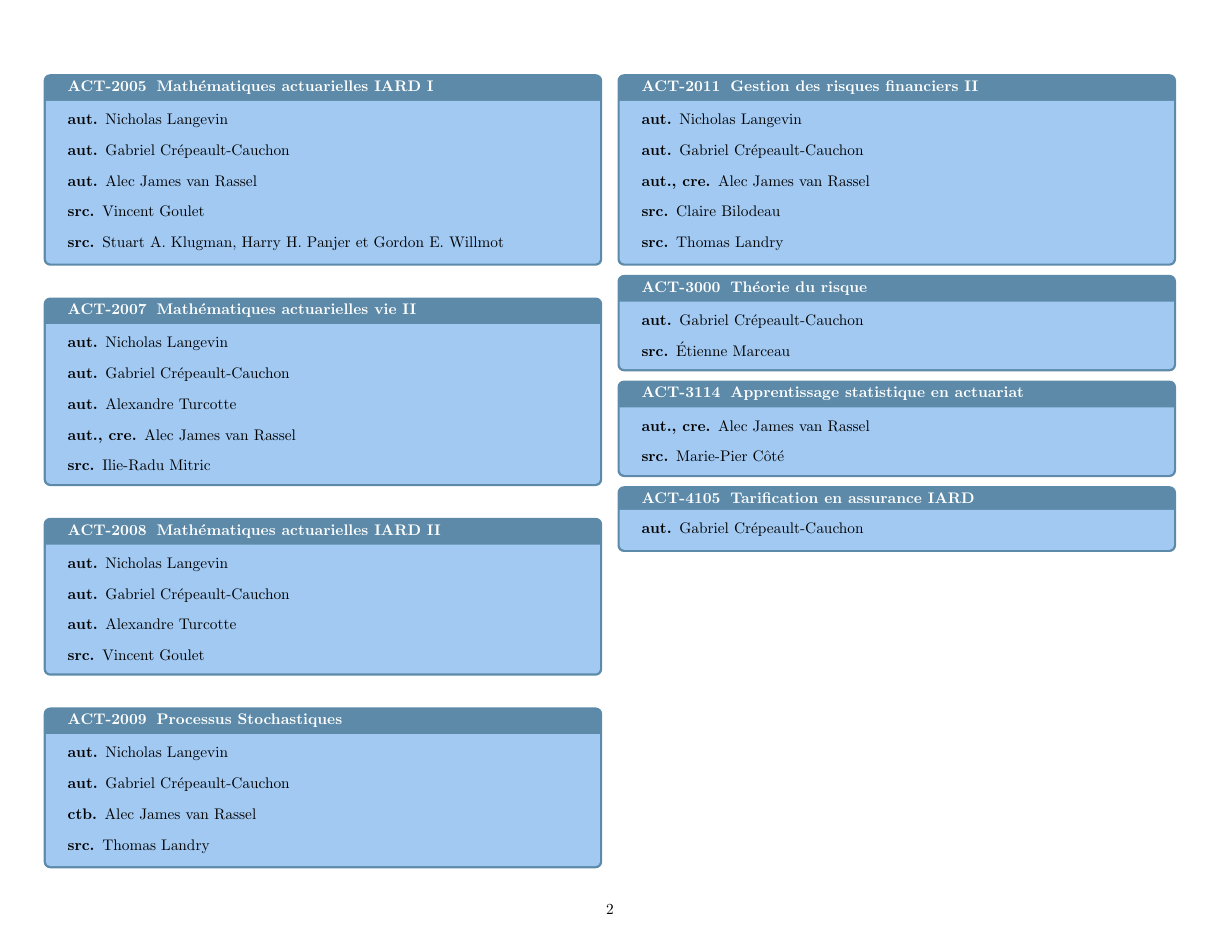
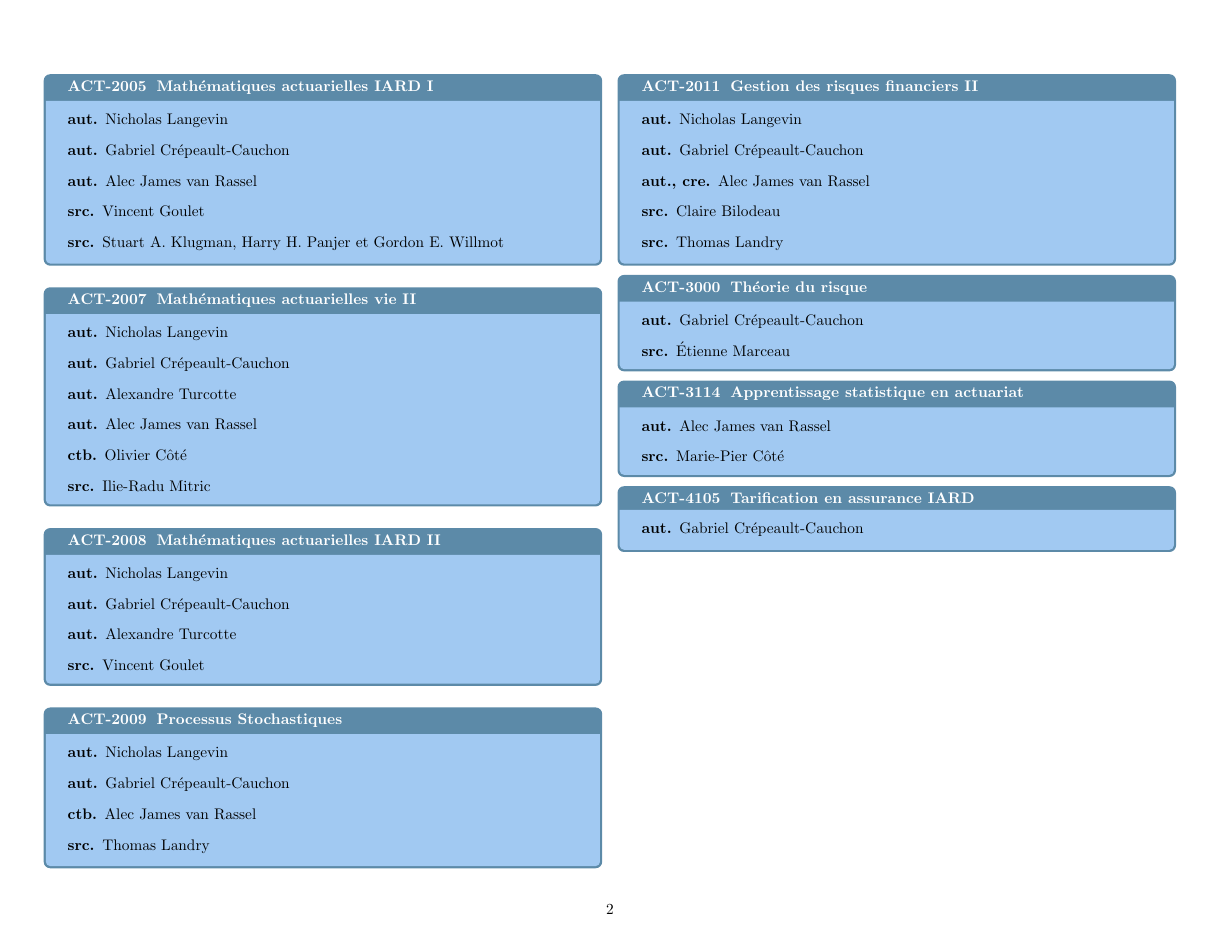
Before and after one commit to ressources-act/Guide_de_survie_en_actuariat, a LaTeX document (02_Cheatsheets/contributeurs/contributeurs-cheatshts.tex, which reads 02_Cheatsheets/contributeurs/contrib-ACT2007.tex, 02_Cheatsheets/contributeurs/contrib-ACT3114.tex): page 2 of 2. Compiled offline with pdfLaTeX.

Commit message:
ACT-2007, ACT-3114
+ Update contributeurs pour retirer "cre" de mon nom puisque je ne vais plus travailler sur les feuilles.
+ Ajout d'Olivier Côté comme contributeur pour la feuille de vie II

```diff
--- a/02_Cheatsheets/contributeurs/contrib-ACT2007.tex
+++ b/02_Cheatsheets/contributeurs/contrib-ACT2007.tex
@@ -3,7 +3,8 @@
 	\item[aut.] Nicholas Langevin
 	\item[aut.] Gabriel Crépeault-Cauchon
 	\item[aut.] Alexandre Turcotte
-	\item[aut., cre.] Alec James van Rassel
+	\item[aut.] Alec James van Rassel
+	\item[ctb.] Olivier Côté
 	\item[src.] Ilie-Radu Mitric
 \end{description}
 \end{contrib}
--- a/02_Cheatsheets/contributeurs/contrib-ACT3114.tex
+++ b/02_Cheatsheets/contributeurs/contrib-ACT3114.tex
@@ -1,6 +1,6 @@
 \begin{contrib}{ACT-3114\: Apprentissage statistique en actuariat}
 \begin{description}
-	\item[aut., cre.] Alec James van Rassel
+	\item[aut.] Alec James van Rassel
 	\item[src.] Marie-Pier Côté
 \end{description}
 \end{contrib}
```
Also changed, not shown: 02_Cheatsheets/contributeurs/contrib-R-ACT3114.tex (+1 -1 lines), 02_Cheatsheets/cheatsht-ACT2007.pdf, 02_Cheatsheets/cheatsht-ACT3114.pdf, 02_Cheatsheets/cheatsht-R-ACT3114.pdf.
